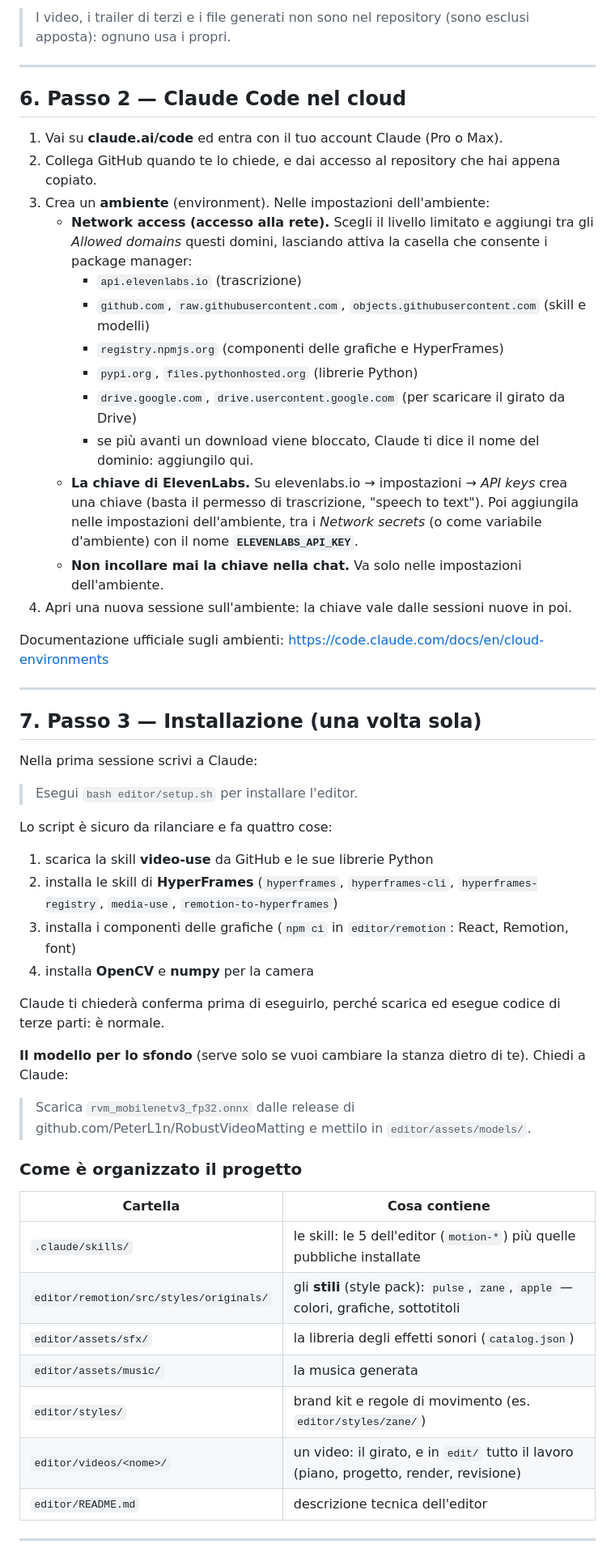
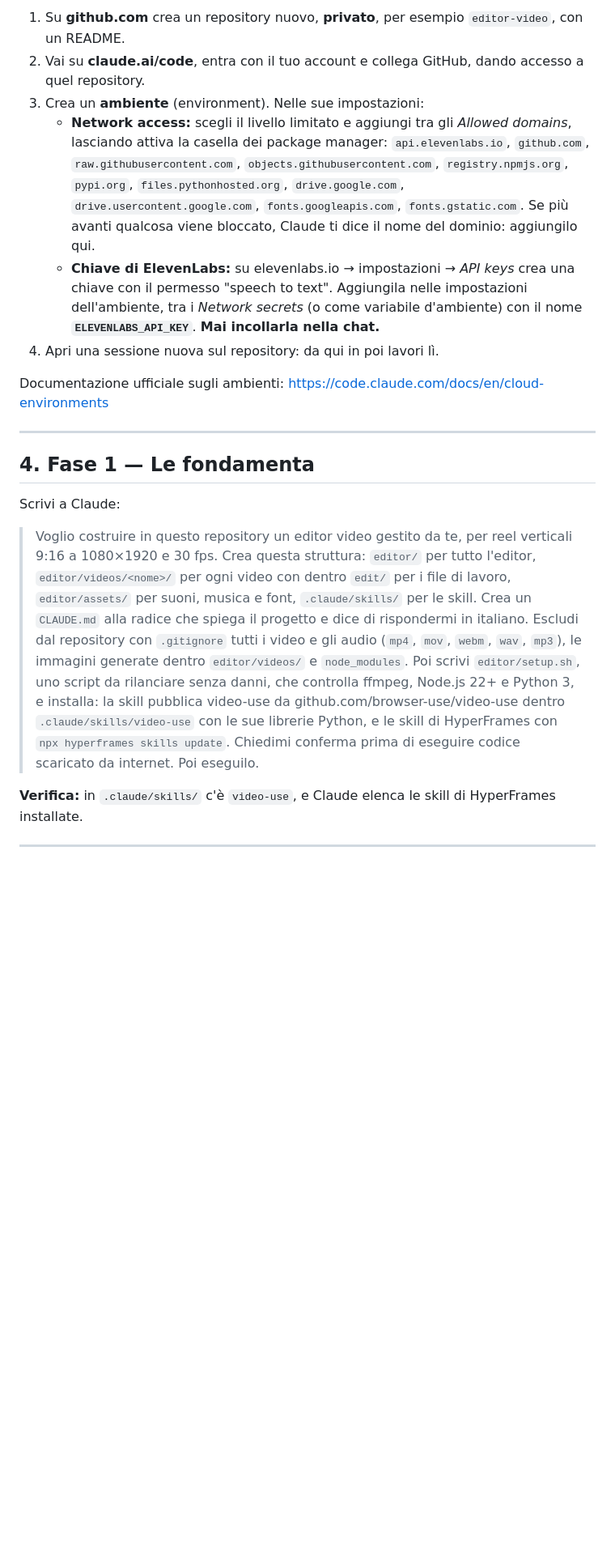
Before and after one commit to Thehandymandad/HandyLapse-App, a Markdown page: editor/GUIDA-DA-ZERO.md, the part around one of its changes. Shown at 81% size. Rendered like a GitHub page; blank space fills up the shorter version.

```diff
--- a/editor/GUIDA-DA-ZERO.md
+++ b/editor/GUIDA-DA-ZERO.md
@@ -75,62 +56,37 @@ Tutto il resto è gratuito e open source: FFmpeg, Node.js, Python, Remotion, Hyp
-> I video, i trailer di terzi e i file generati non sono nel repository (sono esclusi apposta): ognuno usa i propri.
-
----
-
-## 6. Passo 2 — Claude Code nel cloud
-
-1. Vai su **claude.ai/code** ed entra con il tuo account Claude (Pro o Max).
-2. Collega GitHub quando te lo chiede, e dai accesso al repository che hai appena copiato.
-3. Crea un **ambiente** (environment). Nelle impostazioni dell'ambiente:
-   - **Network access (accesso alla rete).** Scegli il livello limitato e aggiungi tra gli *Allowed domains* questi
-     domini, lasciando attiva la casella che consente i package manager:
-     - `api.elevenlabs.io` (trascrizione)
-     - `github.com`, `raw.githubusercontent.com`, `objects.githubusercontent.com` (skill e modelli)
-     - `registry.npmjs.org` (componenti delle grafiche e HyperFrames)
-     - `pypi.org`, `files.pythonhosted.org` (librerie Python)
-     - `drive.google.com`, `drive.usercontent.google.com` (per scaricare il girato da Drive)
-     - se più avanti un download viene bloccato, Claude ti dice il nome del dominio: aggiungilo qui.
-   - **La chiave di ElevenLabs.** Su elevenlabs.io → impostazioni → *API keys* crea una chiave (basta il permesso di
-     trascrizione, "speech to text"). Poi aggiungila nelle impostazioni dell'ambiente, tra i *Network secrets* (o
-     come variabile d'ambiente) con il nome **`ELEVENLABS_API_KEY`**.
-   - **Non incollare mai la chiave nella chat.** Va solo nelle impostazioni dell'ambiente.
-4. Apri una nuova sessione sull'ambiente: la chiave vale dalle sessioni nuove in poi.
+1. Su **github.com** crea un repository nuovo, **privato**, per esempio `editor-video`, con un README.
+2. Vai su **claude.ai/code**, entra con il tuo account e collega GitHub, dando accesso a quel repository.
+3. Crea un **ambiente** (environment). Nelle sue impostazioni:
+   - **Network access:** scegli il livello limitato e aggiungi tra gli *Allowed domains*, lasciando attiva la
+     casella dei package manager:
+     `api.elevenlabs.io`, `github.com`, `raw.githubusercontent.com`, `objects.githubusercontent.com`,
+     `registry.npmjs.org`, `pypi.org`, `files.pythonhosted.org`, `drive.google.com`,
+     `drive.usercontent.google.com`, `fonts.googleapis.com`, `fonts.gstatic.com`.
+     Se più avanti qualcosa viene bloccato, Claude ti dice il nome del dominio: aggiungilo qui.
+   - **Chiave di ElevenLabs:** su elevenlabs.io → impostazioni → *API keys* crea una chiave con il permesso
+     "speech to text". Aggiungila nelle impostazioni dell'ambiente, tra i *Network secrets* (o come variabile
+     d'ambiente) con il nome **`ELEVENLABS_API_KEY`**. **Mai incollarla nella chat.**
+4. Apri una sessione nuova sul repository: da qui in poi lavori lì.
 
 Documentazione ufficiale sugli ambienti: https://code.claude.com/docs/en/cloud-environments
 
 ---
 
-## 7. Passo 3 — Installazione (una volta sola)
+## 4. Fase 1 — Le fondamenta
 
-Nella prima sessione scrivi a Claude:
+Scrivi a Claude:
 
-> Esegui `bash editor/setup.sh` per installare l'editor.
+> Voglio costruire in questo repository un editor video gestito da te, per reel verticali 9:16 a 1080×1920 e 30 fps.
+> Crea questa struttura: `editor/` per tutto l'editor, `editor/videos/<nome>/` per ogni video con dentro `edit/` per
+> i file di lavoro, `editor/assets/` per suoni, musica e font, `.claude/skills/` per le skill.
+> Crea un `CLAUDE.md` alla radice che spiega il progetto e dice di rispondermi in italiano.
+> Escludi dal repository con `.gitignore` tutti i video e gli audio (`mp4`, `mov`, `webm`, `wav`, `mp3`), le immagini
+> generate dentro `editor/videos/` e `node_modules`.
+> Poi scrivi `editor/setup.sh`, uno script da rilanciare senza danni, che controlla ffmpeg, Node.js 22+ e Python 3,
+> e installa: la skill pubblica video-use da github.com/browser-use/video-use dentro `.claude/skills/video-use`
+> con le sue librerie Python, e le skill di HyperFrames con `npx hyperframes skills update`.
+> Chiedimi conferma prima di eseguire codice scaricato da internet. Poi eseguilo.
 
-Lo script è sicuro da rilanciare e fa quattro cose:
-
-1. scarica la skill **video-use** da GitHub e le sue librerie Python
-2. installa le skill di **HyperFrames** (`hyperframes`, `hyperframes-cli`, `hyperframes-registry`, `media-use`,
-   `remotion-to-hyperframes`)
-3. installa i componenti delle grafiche (`npm ci` in `editor/remotion`: React, Remotion, font)
-4. installa **OpenCV** e **numpy** per la camera
-
-Claude ti chiederà conferma prima di eseguirlo, perché scarica ed esegue codice di terze parti: è normale.
-
-**Il modello per lo sfondo** (serve solo se vuoi cambiare la stanza dietro di te). Chiedi a Claude:
-
-> Scarica `rvm_mobilenetv3_fp32.onnx` dalle release di github.com/PeterL1n/RobustVideoMatting e mettilo in
-> `editor/assets/models/`.
-
-### Come è organizzato il progetto
-
-| Cartella | Cosa contiene |
-|---|---|
-| `.claude/skills/` | le skill: le 5 dell'editor (`motion-*`) più quelle pubbliche installate |
-| `editor/remotion/src/styles/originals/` | gli **stili** (style pack): `pulse`, `zane`, `apple` — colori, grafiche, sottotitoli |
-| `editor/assets/sfx/` | la libreria degli effetti sonori (`catalog.json`) |
-| `editor/assets/music/` | la musica generata |
-| `editor/styles/` | brand kit e regole di movimento (es. `editor/styles/zane/`) |
-| `editor/videos/<nome>/` | un video: il girato, e in `edit/` tutto il lavoro (piano, progetto, render, revisione) |
-| `editor/README.md` | descrizione tecnica dell'editor |
+**Verifica:** in `.claude/skills/` c'è `video-use`, e Claude elenca le skill di HyperFrames installate.
 
 ---
 
```
Also changed, not shown: other parts of editor/GUIDA-DA-ZERO.md (+175 -145 lines).
